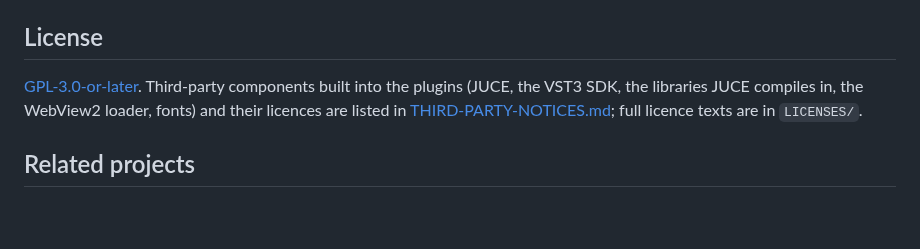
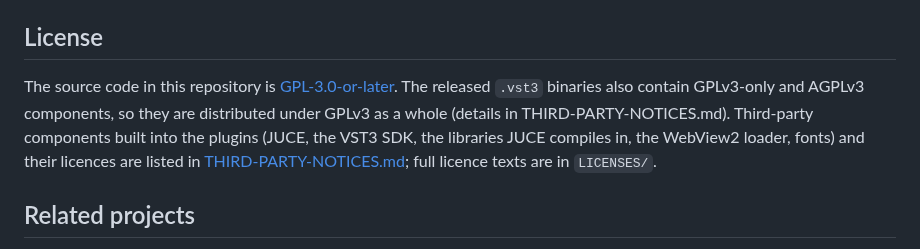
Before and after one commit to synchain-oss/scvb, a Markdown page: README.md, the part around the change. Rendered like a GitHub page; blank space fills up the shorter version.

Commit message:
docs(license): README 与 NOTICES 首条写明源码 or-later、二进制整体按 GPLv3 分发
Signed-off-by: DLsnows <noreply@synchain.ca>

```diff
--- a/README.md
+++ b/README.md
@@ -111,7 +111,7 @@ The nine hard rules have a **single source of truth**: the `## 硬约束` sectio
 
 ## License
 
-[GPL-3.0-or-later](LICENSE). Third-party components built into the plugins (JUCE, the VST3 SDK, the libraries JUCE compiles in, the WebView2 loader, fonts) and their licences are listed in [THIRD-PARTY-NOTICES.md](THIRD-PARTY-NOTICES.md); full licence texts are in `LICENSES/`.
+The source code in this repository is [GPL-3.0-or-later](LICENSE). The released `.vst3` binaries also contain GPLv3-only and AGPLv3 components, so they are distributed under GPLv3 as a whole (details in THIRD-PARTY-NOTICES.md). Third-party components built into the plugins (JUCE, the VST3 SDK, the libraries JUCE compiles in, the WebView2 loader, fonts) and their licences are listed in [THIRD-PARTY-NOTICES.md](THIRD-PARTY-NOTICES.md); full licence texts are in `LICENSES/`.
 
 ## Related projects
 
```
Also changed, not shown: README.zh-CN.md (+1 -1 lines), THIRD-PARTY-NOTICES.md (+1 -1 lines).
